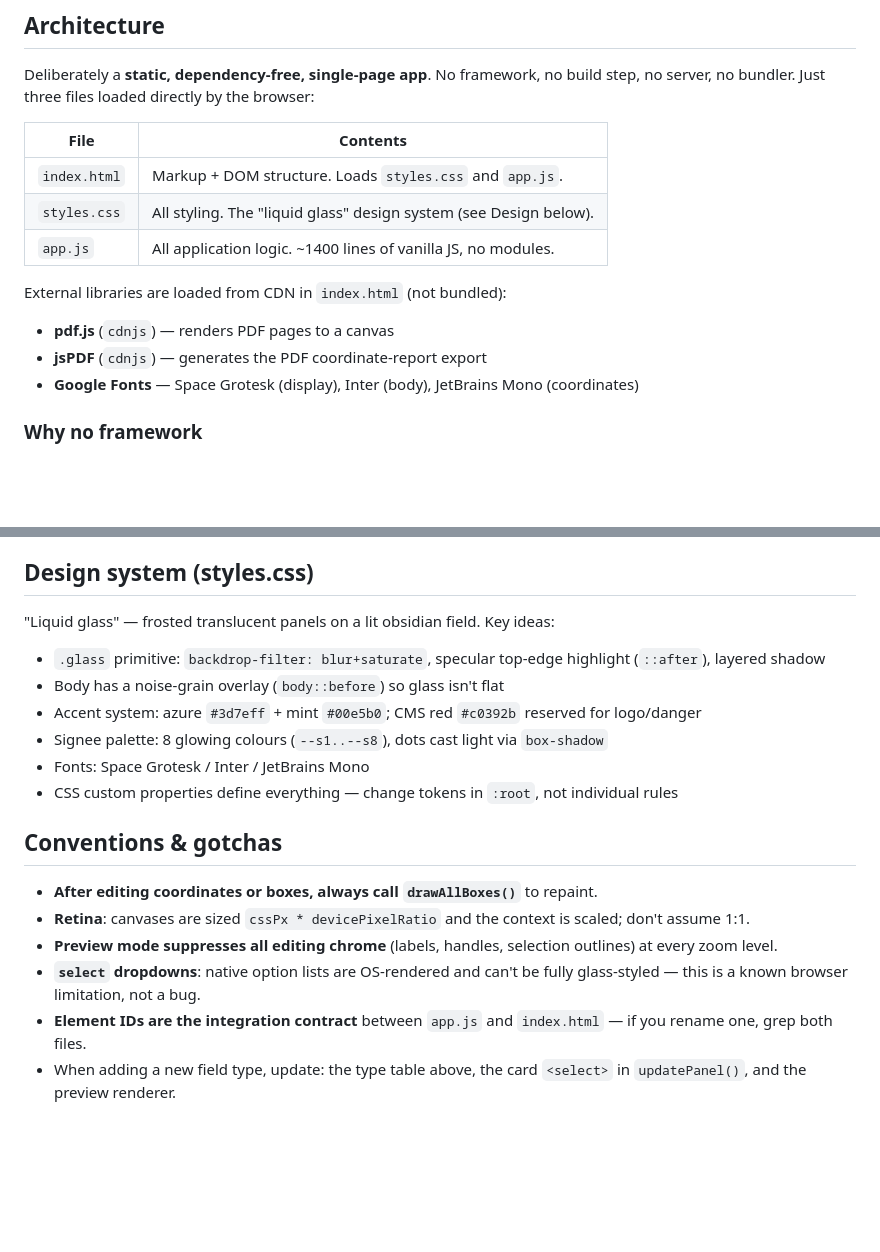
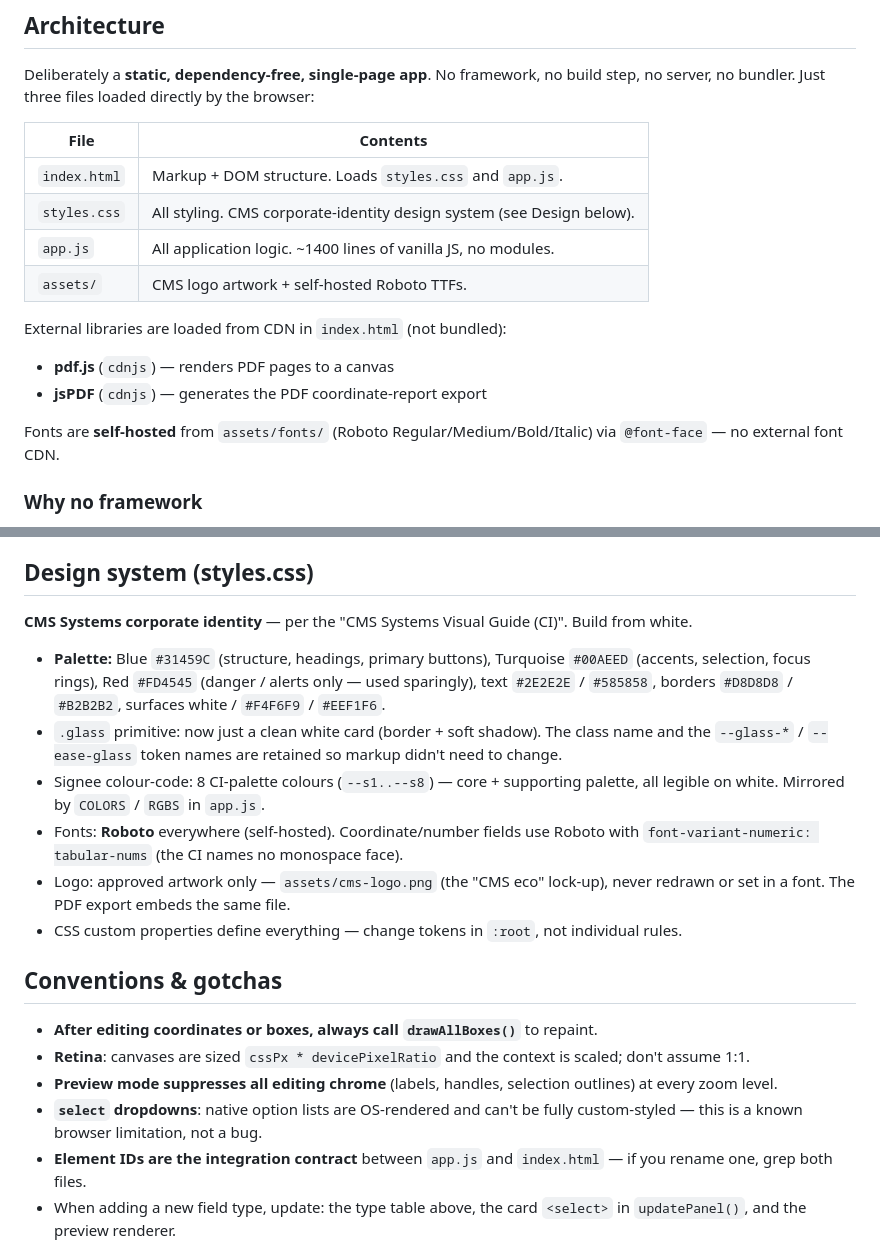
Before and after one commit to conradDB/cms-sign-coordinate-studio, a Markdown page: CLAUDE.md, 2 parts joined by grey strips. Rendered like a GitHub page; blank space fills up the shorter version.

Commit message:
Update CLAUDE.md for the CI redesign
Design-system section now describes the CMS corporate identity
palette, self-hosted Roboto, and the approved-artwork logo rule
instead of the retired "liquid glass" theme.

Co-Authored-By: Claude Sonnet 5 <noreply@anthropic.com>

```diff
--- a/CLAUDE.md
+++ b/CLAUDE.md
@@ -15,13 +15,16 @@ no bundler. Just three files loaded directly by the browser:
 | File          | Contents                                                              |
 |---------------|-----------------------------------------------------------------------|
 | `index.html`  | Markup + DOM structure. Loads `styles.css` and `app.js`.              |
-| `styles.css`  | All styling. The "liquid glass" design system (see Design below).     |
+| `styles.css`  | All styling. CMS corporate-identity design system (see Design below). |
 | `app.js`      | All application logic. ~1400 lines of vanilla JS, no modules.         |
+| `assets/`     | CMS logo artwork + self-hosted Roboto TTFs.                           |
 
 External libraries are loaded from CDN in `index.html` (not bundled):
 - **pdf.js** (`cdnjs`) — renders PDF pages to a canvas
 - **jsPDF** (`cdnjs`) — generates the PDF coordinate-report export
-- **Google Fonts** — Space Grotesk (display), Inter (body), JetBrains Mono (coordinates)
+
+Fonts are **self-hosted** from `assets/fonts/` (Roboto Regular/Medium/Bold/Italic) via `@font-face` —
+no external font CDN.
 
 ### Why no framework
 Portability is the point. A CMS staffer can double-click `index.html` and it runs. It can be dropped
@@ -95,19 +98,25 @@ the top border, a bezier-drawn handwritten scrawl, and a "Powered by ● CMS Sig
 the bottom border (white break in the line behind both legends, fieldset-style).
 
 ## Design system (styles.css)
-"Liquid glass" — frosted translucent panels on a lit obsidian field. Key ideas:
-- `.glass` primitive: `backdrop-filter: blur+saturate`, specular top-edge highlight (`::after`), layered shadow
-- Body has a noise-grain overlay (`body::before`) so glass isn't flat
-- Accent system: azure `#3d7eff` + mint `#00e5b0`; CMS red `#c0392b` reserved for logo/danger
-- Signee palette: 8 glowing colours (`--s1..--s8`), dots cast light via `box-shadow`
-- Fonts: Space Grotesk / Inter / JetBrains Mono
-- CSS custom properties define everything — change tokens in `:root`, not individual rules
+**CMS Systems corporate identity** — per the "CMS Systems Visual Guide (CI)". Build from white.
+- **Palette:** Blue `#31459C` (structure, headings, primary buttons), Turquoise `#00AEED` (accents,
+  selection, focus rings), Red `#FD4545` (danger / alerts only — used sparingly), text `#2E2E2E` /
+  `#585858`, borders `#D8D8D8` / `#B2B2B2`, surfaces white / `#F4F6F9` / `#EEF1F6`.
+- `.glass` primitive: now just a clean white card (border + soft shadow). The class name and the
+  `--glass-*` / `--ease-glass` token names are retained so markup didn't need to change.
+- Signee colour-code: 8 CI-palette colours (`--s1..--s8`) — core + supporting palette, all legible
+  on white. Mirrored by `COLORS` / `RGBS` in `app.js`.
+- Fonts: **Roboto** everywhere (self-hosted). Coordinate/number fields use Roboto with
+  `font-variant-numeric: tabular-nums` (the CI names no monospace face).
+- Logo: approved artwork only — `assets/cms-logo.png` (the "CMS eco" lock-up), never redrawn or
+  set in a font. The PDF export embeds the same file.
+- CSS custom properties define everything — change tokens in `:root`, not individual rules.
 
 ## Conventions & gotchas
 - **After editing coordinates or boxes, always call `drawAllBoxes()`** to repaint.
 - **Retina**: canvases are sized `cssPx * devicePixelRatio` and the context is scaled; don't assume 1:1.
 - **Preview mode suppresses all editing chrome** (labels, handles, selection outlines) at every zoom level.
-- **`select` dropdowns**: native option lists are OS-rendered and can't be fully glass-styled — this is a known browser limitation, not a bug.
+- **`select` dropdowns**: native option lists are OS-rendered and can't be fully custom-styled — this is a known browser limitation, not a bug.
 - **Element IDs are the integration contract** between `app.js` and `index.html` — if you rename one, grep both files.
 - When adding a new field type, update: the type table above, the card `<select>` in `updatePanel()`, and the preview renderer.
 
```
